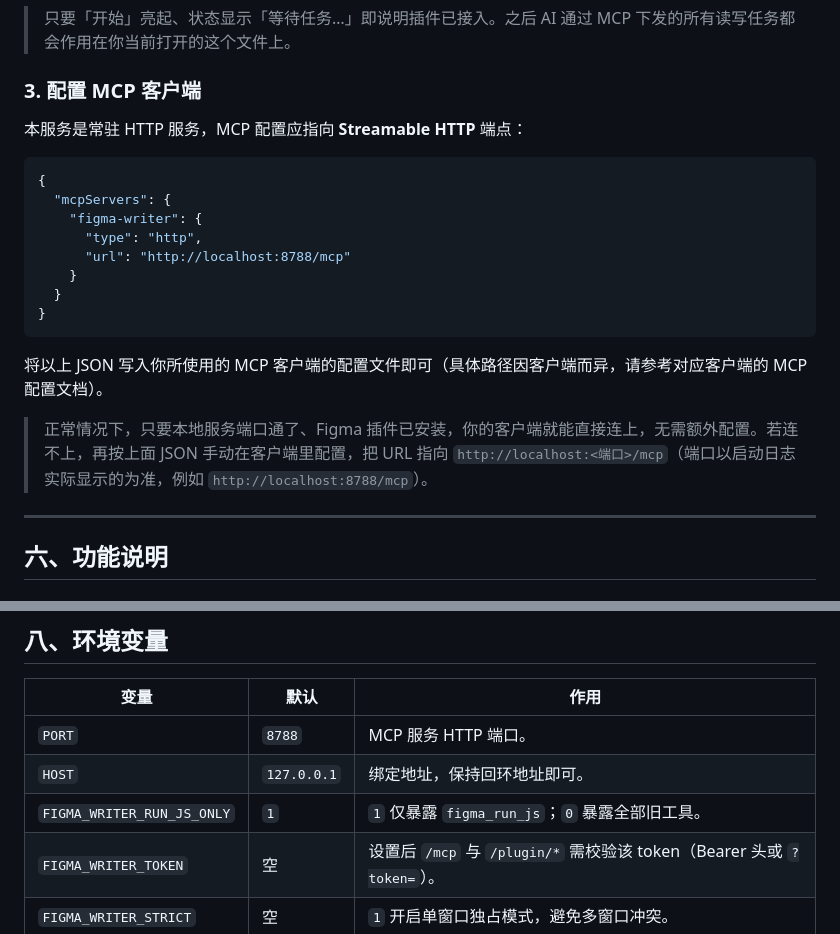
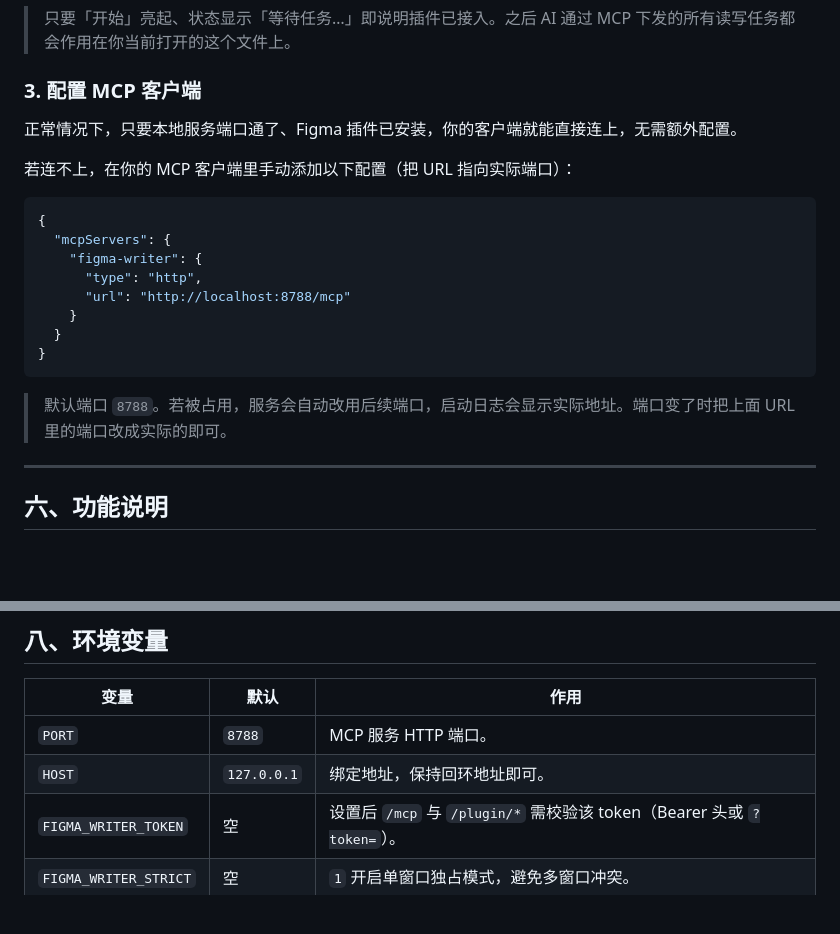
Before and after one commit to chenyiwanshishen-source/Figma-Connector-Figma-, a Markdown page: README.md, 2 parts joined by grey strips. GitHub-like rendering; blank space fills up the shorter version.

Commit message:
remove FIGMA_WRITER_RUN_JS_ONLY env var, rewrite MCP client section with relaxed wording

````diff
--- a/README.md
+++ b/README.md
@@ -95,7 +95,9 @@ Figma 插件需要手动导入本仓库的 `manifest.json`，步骤如下：
 
 ### 3. 配置 MCP 客户端
 
-本服务是常驻 HTTP 服务，MCP 配置应指向 **Streamable HTTP** 端点：
+正常情况下，只要本地服务端口通了、Figma 插件已安装，你的客户端就能直接连上，无需额外配置。
+
+若连不上，在你的 MCP 客户端里手动添加以下配置（把 URL 指向实际端口）：
 
 ```json
 {
@@ -108,9 +110,7 @@ Figma 插件需要手动导入本仓库的 `manifest.json`，步骤如下：
 }
 ```
 
-将以上 JSON 写入你所使用的 MCP 客户端的配置文件即可（具体路径因客户端而异，请参考对应客户端的 MCP 配置文档）。
-
-> 正常情况下，只要本地服务端口通了、Figma 插件已安装，你的客户端就能直接连上，无需额外配置。若连不上，再按上面 JSON 手动在客户端里配置，把 URL 指向 `http://localhost:<端口>/mcp`（端口以启动日志实际显示的为准，例如 `http://localhost:8788/mcp`）。
+> 默认端口 `8788`。若被占用，服务会自动改用后续端口，启动日志会显示实际地址。端口变了时把上面 URL 里的端口改成实际的即可。
 
 ---
 
@@ -152,7 +152,6 @@ Figma 插件需要手动导入本仓库的 `manifest.json`，步骤如下：
 |---|---|---|
 | `PORT` | `8788` | MCP 服务 HTTP 端口。 |
 | `HOST` | `127.0.0.1` | 绑定地址，保持回环地址即可。 |
-| `FIGMA_WRITER_RUN_JS_ONLY` | `1` | `1` 仅暴露 `figma_run_js`；`0` 暴露全部旧工具。 |
 | `FIGMA_WRITER_TOKEN` | 空 | 设置后 `/mcp` 与 `/plugin/*` 需校验该 token（Bearer 头或 `?token=`）。 |
 | `FIGMA_WRITER_STRICT` | 空 | `1` 开启单窗口独占模式，避免多窗口冲突。 |
 
````
Also changed, not shown: README_EN.md (+4 -5 lines).
